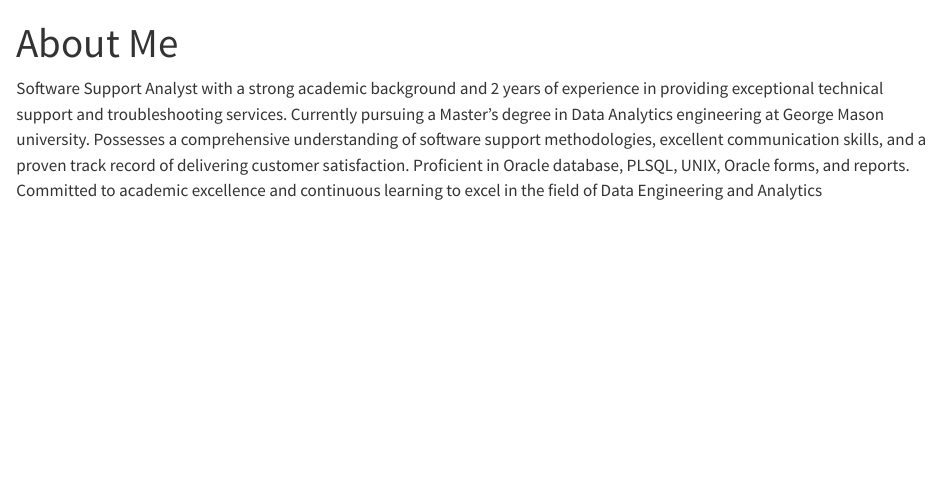
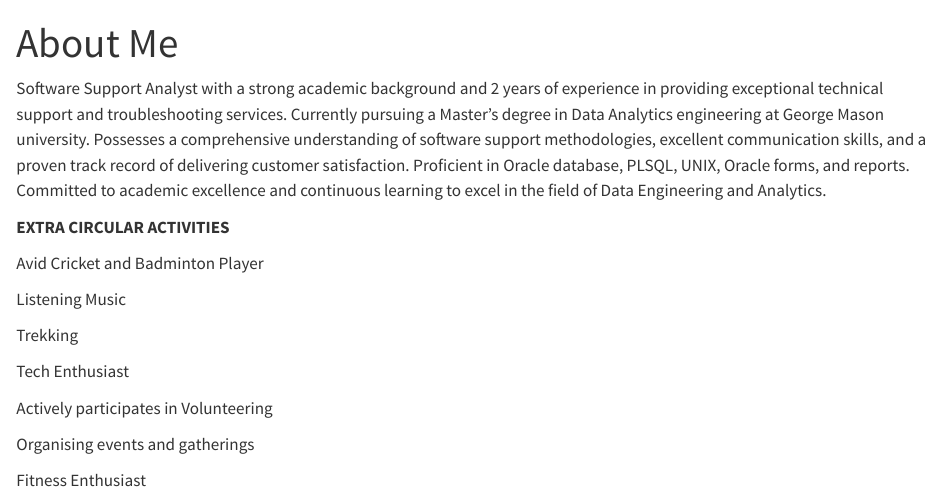
Before and after one commit to Udau9/website, a Quarto document (about me.qmd): the page in a window 1100 px wide, from its top. Rendered offline with R 4.5, knitr and Pandoc in place of Quarto, with nearby package versions.

Commit message:
added few extra columns

```diff
--- a/about me.qmd
+++ b/about me.qmd
@@ -4,4 +4,20 @@ format: html
 editor: visual
 ---
 
-Software Support Analyst with a strong academic background and 2 years of experience in providing exceptional technical support and troubleshooting services. Currently pursuing a Master's degree in Data Analytics engineering at George Mason university. Possesses a comprehensive understanding of software support methodologies, excellent communication skills, and a proven track record of delivering customer satisfaction. Proficient in Oracle database, PLSQL, UNIX, Oracle forms, and reports. Committed to academic excellence and continuous learning to excel in the field of Data Engineering and Analytics
+Software Support Analyst with a strong academic background and 2 years of experience in providing exceptional technical support and troubleshooting services. Currently pursuing a Master's degree in Data Analytics engineering at George Mason university. Possesses a comprehensive understanding of software support methodologies, excellent communication skills, and a proven track record of delivering customer satisfaction. Proficient in Oracle database, PLSQL, UNIX, Oracle forms, and reports. Committed to academic excellence and continuous learning to excel in the field of Data Engineering and Analytics.
+
+**EXTRA CIRCULAR ACTIVITIES**
+
+Avid Cricket and Badminton Player
+
+Listening Music
+
+Trekking
+
+Tech Enthusiast
+
+Actively participates in Volunteering
+
+Organising events and gatherings
+
+Fitness Enthusiast
```
Also changed, not shown: work experience.qmd (+8 -0 lines), .quarto/idx/about me.qmd.json, .quarto/idx/work experience.qmd.json, docs/search.json, 6 other files.
